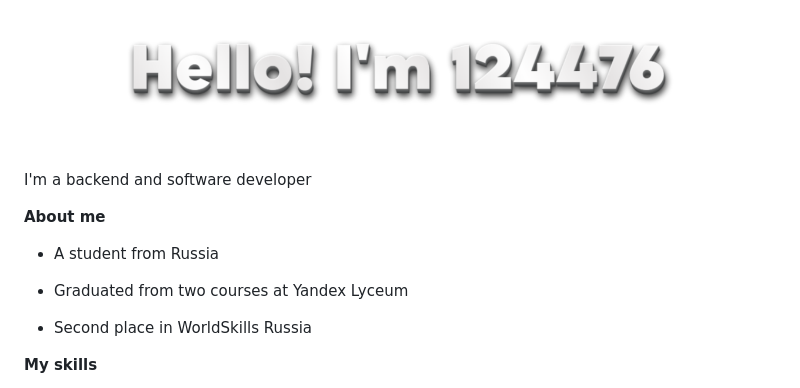
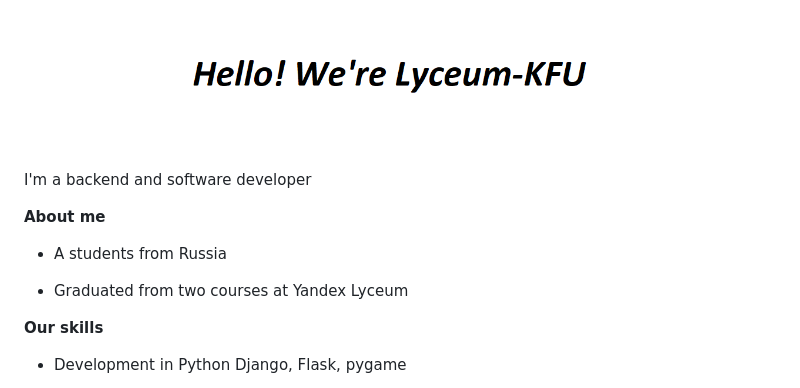
Before and after one commit to 124476/124476, a Markdown page: README.md, the part around the change printed below. Rendered like a GitHub page; pictures changed too: img/hello.png.

Commit message:
Uplode readme

```diff
--- a/README.md
+++ b/README.md
@@ -6,11 +6,11 @@ I'm a backend and software developer
 
 **About me**
 
-- A student from Russia
+- A students from Russia
 
 - Graduated from two courses at Yandex Lyceum
 
-- Second place in WorldSkills Russia
+**Our skills**
 
-**My skills**
+- Development in Python Django, Flask, pygame
 
```
Also changed, not shown: other parts of README.md (+1 -9 lines), img/favicon.png (deleted).
